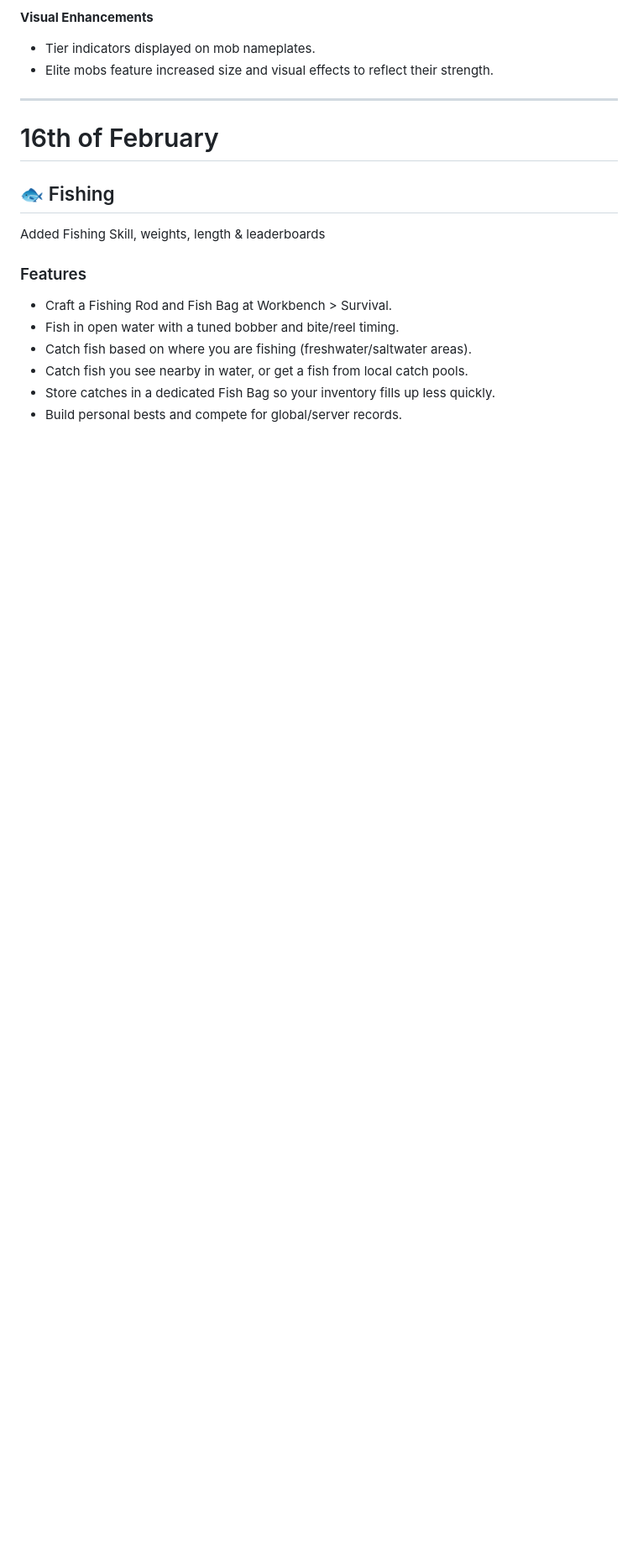
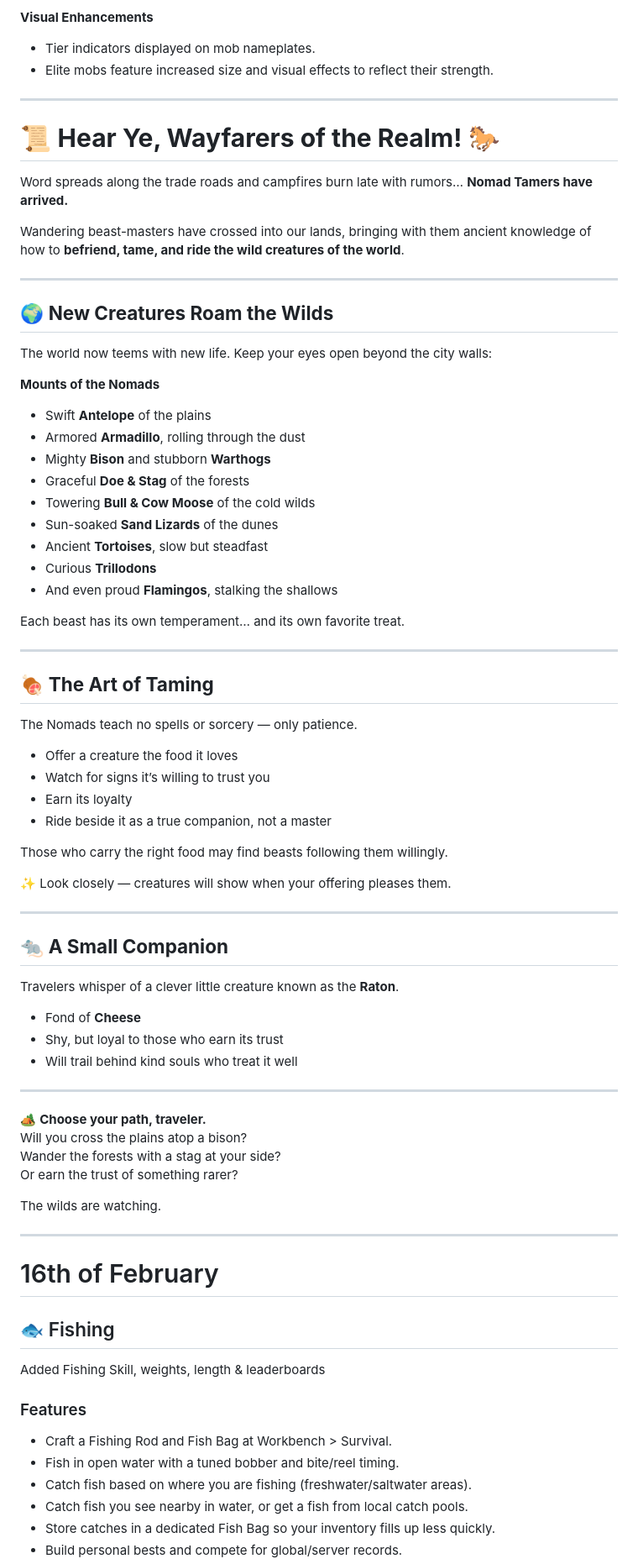
Before and after one commit to TeamAOF/Hytopia, a Markdown page: Server_Updates.md, the part around the change. Shown at 84% size. Rendered like a GitHub page; blank space fills up the shorter version.

```diff
--- a/Server_Updates.md
+++ b/Server_Updates.md
@@ -301,6 +301,70 @@ Single-count unique items (gems, Voidheart) are **not multiplied**.
 
 * Tier indicators displayed on mob nameplates.
 * Elite mobs feature increased size and visual effects to reflect their strength.
+
+---
+
+# 📜 **Hear Ye, Wayfarers of the Realm!** 🐎
+
+Word spreads along the trade roads and campfires burn late with rumors…
+**Nomad Tamers have arrived.**
+
+Wandering beast-masters have crossed into our lands, bringing with them ancient knowledge of how to **befriend, tame, and ride the wild creatures of the world**.
+
+---
+
+## 🌍 **New Creatures Roam the Wilds**
+
+The world now teems with new life. Keep your eyes open beyond the city walls:
+
+**Mounts of the Nomads**
+
+* Swift **Antelope** of the plains
+* Armored **Armadillo**, rolling through the dust
+* Mighty **Bison** and stubborn **Warthogs**
+* Graceful **Doe & Stag** of the forests
+* Towering **Bull & Cow Moose** of the cold wilds
+* Sun-soaked **Sand Lizards** of the dunes
+* Ancient **Tortoises**, slow but steadfast
+* Curious **Trillodons**
+* And even proud **Flamingos**, stalking the shallows
+
+Each beast has its own temperament… and its own favorite treat.
+
+---
+
+## 🍖 **The Art of Taming**
+
+The Nomads teach no spells or sorcery — only patience.
+
+* Offer a creature the food it loves
+* Watch for signs it’s willing to trust you
+* Earn its loyalty
+* Ride beside it as a true companion, not a master
+
+Those who carry the right food may find beasts following them willingly.
+
+✨ Look closely — creatures will show when your offering pleases them.
+
+---
+
+## 🐀 **A Small Companion**
+
+Travelers whisper of a clever little creature known as the **Raton**.
+
+* Fond of **Cheese**
+* Shy, but loyal to those who earn its trust
+* Will trail behind kind souls who treat it well
+
+---
+
+🏕️ **Choose your path, traveler.**
+Will you cross the plains atop a bison?
+Wander the forests with a stag at your side?
+Or earn the trust of something rarer?
+
+The wilds are watching.
+
 ---
 
 # 16th of February
```
